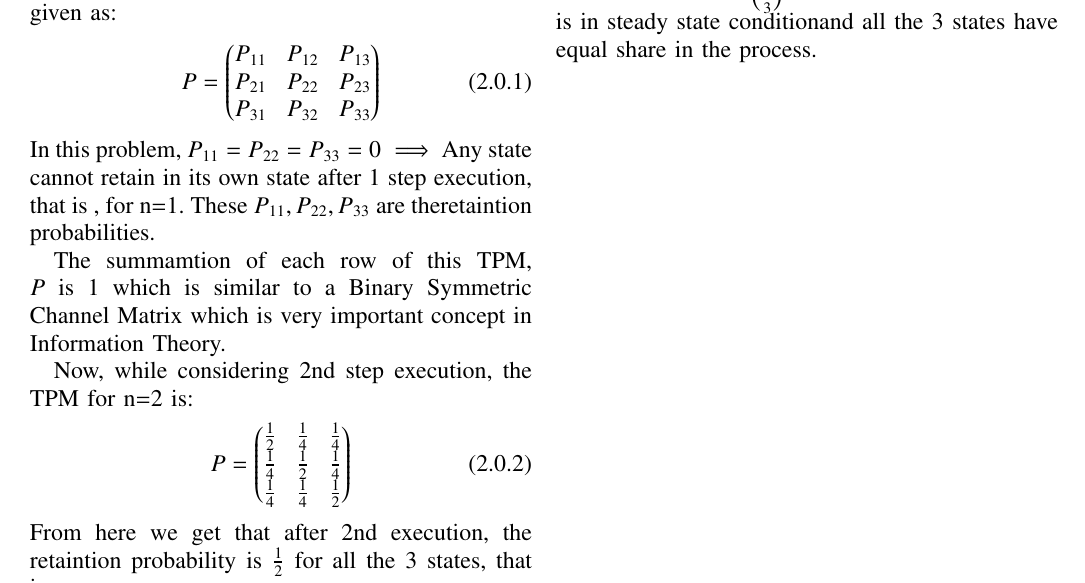
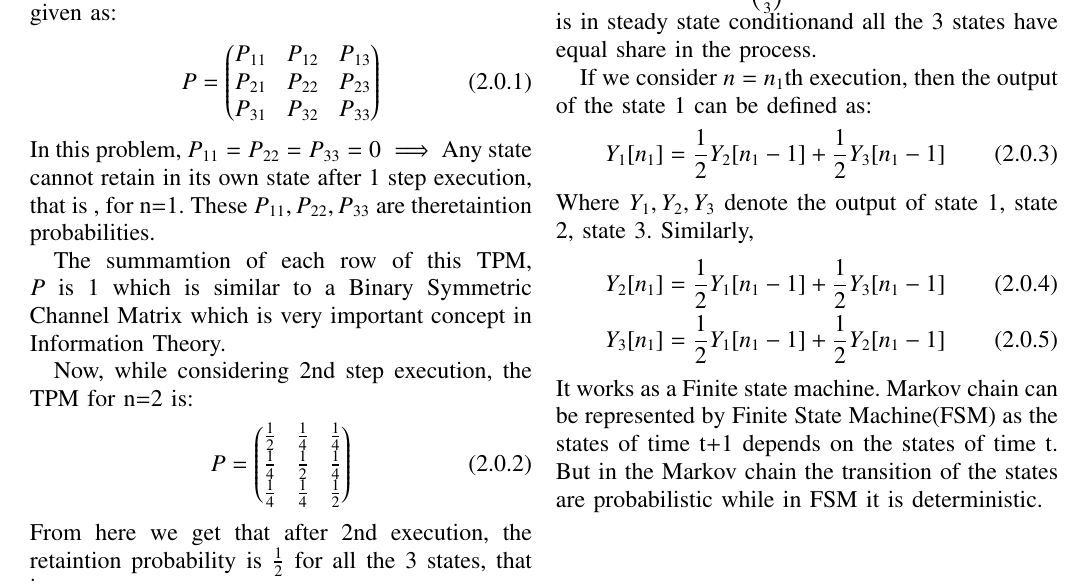
Before and after one commit to JayatiD93/Challenge-problem_5, a LaTeX paper (Challenge_problem.tex): part of the page, cut so that both start at the same text. Compiled offline with pdfLaTeX.

Commit message:
2nd commit

```diff
--- a/Challenge_problem.tex
+++ b/Challenge_problem.tex
@@ -239,6 +239,17 @@ In each period , that is, for n=0,1,2,..., the retaintion probabilities($P_{22},
 
 $\vec{\pi}$ is the stationary distribution and $\vec{\pi}=\myvec{\pi_1\\\pi_2\\\pi_3}$ such that $\vec{\pi P}=\vec{\pi} \implies$ The markov chain is in steady state with period 1 and $\vec{\pi}$ is the state probabilities vector which is fixed for the entire Markov chain with the values $\vec{\pi}=\myvec{\frac{1}{3}\\\frac{1}{3}\\\frac{1}{3}}$. It means the Markov chain is in steady state conditionand all the 3 states have equal share in the process.
 
+If we consider $n=n_1$th execution, then the output of the state 1 can be defined as:
+\begin{align}
+Y_1[n_1]= \frac{1}{2}Y_2[n_1-1]+ \frac{1}{2}Y_3[n_1-1]
+\end{align}
+Where $Y_1, Y_2, Y_3$ denote the output of state 1, state 2, state 3. Similarly,
+\begin{align}
+Y_2[n_1]= \frac{1}{2}Y_1[n_1-1]+ \frac{1}{2}Y_3[n_1-1]\\
+Y_3[n_1]= \frac{1}{2}Y_1[n_1-1]+ \frac{1}{2}Y_2[n_1-1]
+\end{align}
+It works as a Finite state machine. Markov chain can be represented by Finite State Machine(FSM) as the states of time t+1 depends on the states of time t. But in the Markov chain the transition of the states are probabilistic while in FSM it is deterministic.
+
 %\renewcommand{\theequation}{\theenumi}
 %\begin{enumerate}[label=\thesection.\arabic*.,ref=\thesection.\theenumi]
 %\numberwithin{equation}{enumi}
```
Also changed, not shown: Challenge_problem.pdf.
